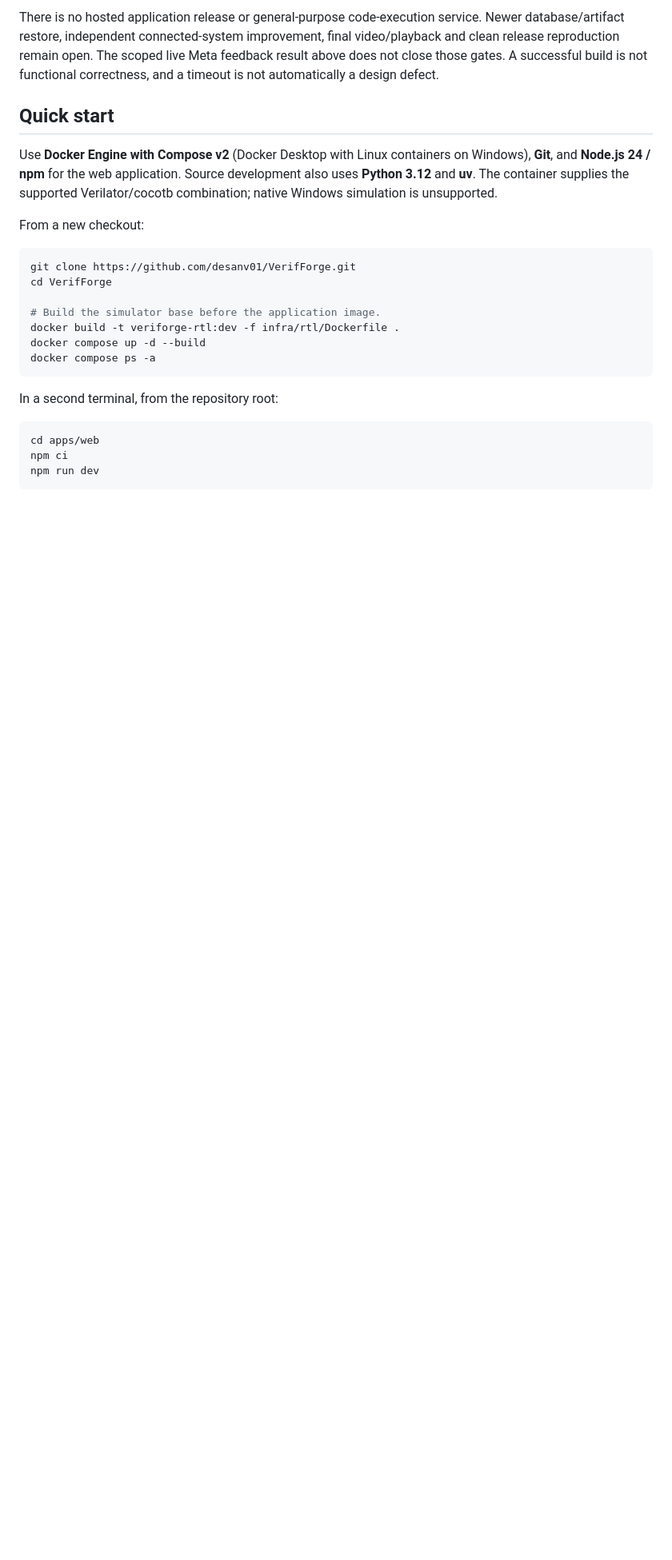
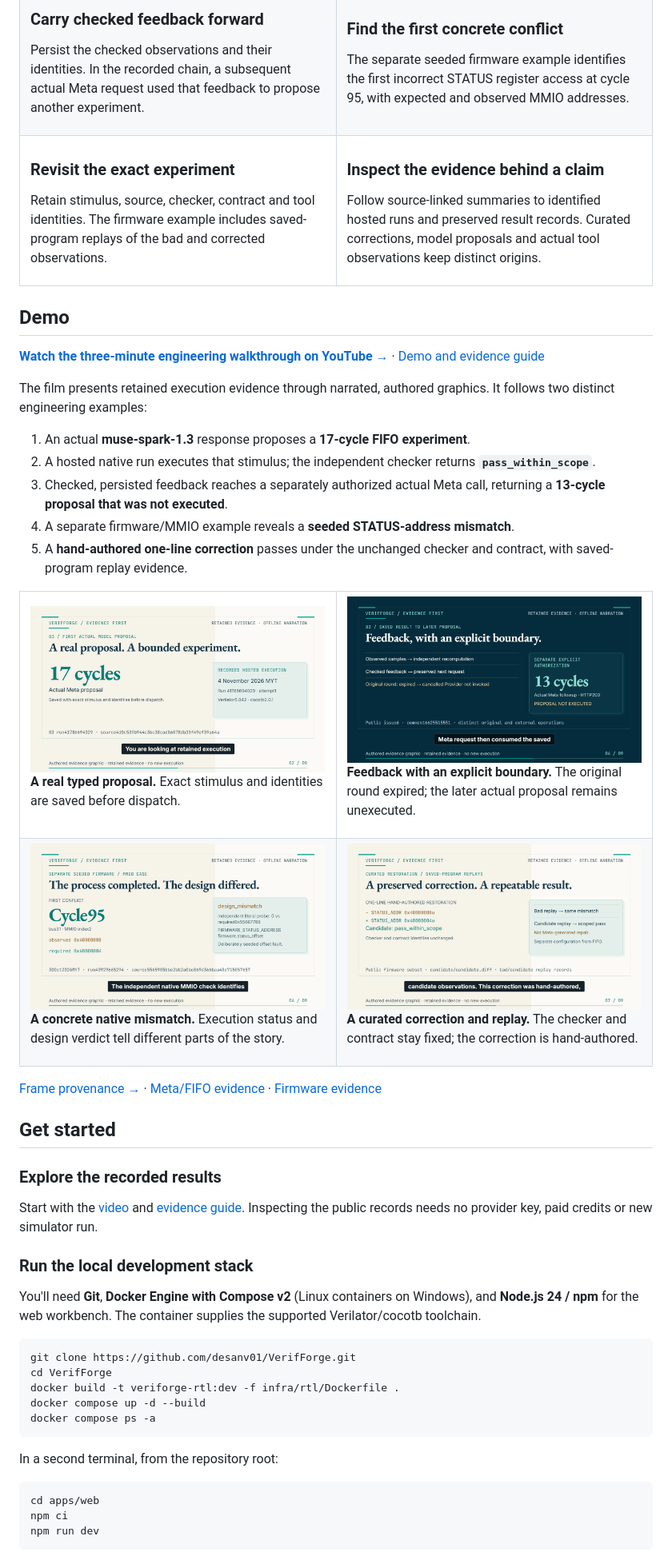
Before and after one commit to desanv01/VerifForge, a Markdown page: README.md, the part around one of its changes. Shown at 80% size. Rendered like a GitHub page; pictures changed too: docs/assets/demo/feedback.png (added), docs/assets/demo/firmware.png (added), docs/assets/demo/proposal.png (added); blank space fills up the shorter version.

Commit message:
Refresh VerifForge repository presentation and publish demo navigation (#85)

````diff
--- a/README.md
+++ b/README.md
@@ -54,17 +61,85 @@ For the retained-evidence demonstration, start with the [scoped Meta/FIFO feedba
 
-There is no hosted application release or general-purpose code-execution service. Newer database/artifact restore, independent connected-system improvement, final video/playback and clean release reproduction remain open. The scoped live Meta feedback result above does not close those gates. A successful build is not functional correctness, and a timeout is not automatically a design defect.
+### Carry checked feedback forward
 
-## Quick start
+Persist the checked observations and their identities. In the recorded chain, a subsequent actual Meta request used that feedback to propose another experiment.
 
-Use **Docker Engine with Compose v2** (Docker Desktop with Linux containers on Windows), **Git**, and **Node.js 24 / npm** for the web application. Source development also uses **Python 3.12** and **uv**. The container supplies the supported Verilator/cocotb combination; native Windows simulation is unsupported.
+</td>
+<td width="50%" valign="top">
 
-From a new checkout:
+### Find the first concrete conflict
+
+The separate seeded firmware example identifies the first incorrect STATUS register access at cycle 95, with expected and observed MMIO addresses.
+
+</td>
+</tr>
+<tr>
+<td width="50%" valign="top">
+
+### Revisit the exact experiment
+
+Retain stimulus, source, checker, contract and tool identities. The firmware example includes saved-program replays of the bad and corrected observations.
+
+</td>
+<td width="50%" valign="top">
+
+### Inspect the evidence behind a claim
+
+Follow source-linked summaries to identified hosted runs and preserved result records. Curated corrections, model proposals and actual tool observations keep distinct origins.
+
+</td>
+</tr>
+</table>
+
+## Demo
+
+**[Watch the three-minute engineering walkthrough on YouTube →](https://youtu.be/9nSpILaVUCE)** · [Demo and evidence guide](docs/project/DEMO.md)
+
+The film presents retained execution evidence through narrated, authored graphics. It follows two distinct engineering examples:
+
+1. An actual **muse-spark-1.3** response proposes a **17-cycle FIFO experiment**.
+2. A hosted native run executes that stimulus; the independent checker returns **`pass_within_scope`**.
+3. Checked, persisted feedback reaches a separately authorized actual Meta call, returning a **13-cycle proposal that was not executed**.
+4. A separate firmware/MMIO example reveals a **seeded STATUS-address mismatch**.
+5. A **hand-authored one-line correction** passes under the unchanged checker and contract, with saved-program replay evidence.
+
+<table>
+<tr>
+<td width="50%" valign="top">
+  <a href="docs/assets/demo/proposal.png"><img src="docs/assets/demo/proposal.png" alt="Authored film frame showing the actual 17-cycle Meta proposal and the identified hosted FIFO run" width="100%" /></a>
+  <p><strong>A real typed proposal.</strong> Exact stimulus and identities are saved before dispatch.</p>
+</td>
+<td width="50%" valign="top">
+  <a href="docs/assets/demo/feedback.png"><img src="docs/assets/demo/feedback.png" alt="Authored film frame explaining checked persisted feedback and the separately authorized unexecuted followup" width="100%" /></a>
+  <p><strong>Feedback with an explicit boundary.</strong> The original round expired; the later actual proposal remains unexecuted.</p>
+</td>
+</tr>
+<tr>
+<td width="50%" valign="top">
+  <a href="docs/assets/demo/firmware.png"><img src="docs/assets/demo/firmware.png" alt="Authored film frame identifying the seeded firmware STATUS-address conflict at cycle 95" width="100%" /></a>
+  <p><strong>A concrete native mismatch.</strong> Execution status and design verdict tell different parts of the story.</p>
+</td>
+<td width="50%" valign="top">
+  <a href="docs/assets/demo/replay.png"><img src="docs/assets/demo/replay.png" alt="Authored film frame describing the curated header correction and saved-program replays" width="100%" /></a>
+  <p><strong>A curated correction and replay.</strong> The checker and contract stay fixed; the correction is hand-authored.</p>
+</td>
+</tr>
+</table>
+
+[Frame provenance →](docs/assets/demo/README.md) · [Meta/FIFO evidence](docs/evidence/planner/2026-11-05/README.md) · [Firmware evidence](docs/evidence/firmware/2026-10-30/README.md)
+
+## Get started
+
+### Explore the recorded results
+
+Start with the [video](https://youtu.be/9nSpILaVUCE) and [evidence guide](docs/project/DEMO.md). Inspecting the public records needs no provider key, paid credits or new simulator run.
+
+### Run the local development stack
+
+You'll need **Git**, **Docker Engine with Compose v2** (Linux containers on Windows), and **Node.js 24 / npm** for the web workbench. The container supplies the supported Verilator/cocotb toolchain.
 
 ```sh
 git clone https://github.com/desanv01/VerifForge.git
 cd VerifForge
-
-# Build the simulator base before the application image.
 docker build -t veriforge-rtl:dev -f infra/rtl/Dockerfile .
 docker compose up -d --build
 docker compose ps -a
````
Also changed, not shown: other parts of README.md (+75 -88 lines), docs/project/DEMO.md (added, +34 -0 lines), docs/project/IMPLEMENTATION_GAMEPLAN.md (+1 -1 lines), docs/project/README.md (added, +22 -0 lines), docs/assets/demo/overview.png (added), 1 other file.
